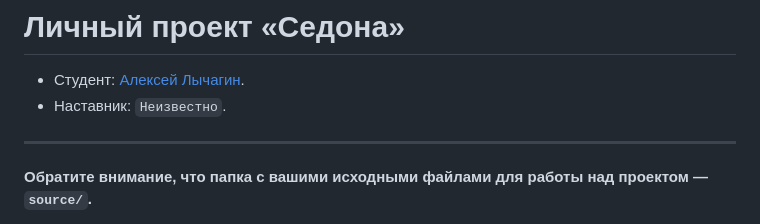
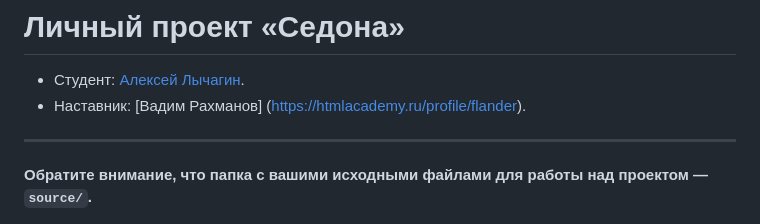
Before and after one commit to htmlacademy-adaptive/1868975-sedona-28, a Markdown page: Readme.md, the part around the change. Rendered like a GitHub page.

Commit message:
Добавляет наставника

```diff
--- a/Readme.md
+++ b/Readme.md
@@ -1,7 +1,7 @@
 # Личный проект «Седона»
 
 * Студент: [Алексей Лычагин](https://up.htmlacademy.ru/adaptive/28/user/1868975).
-* Наставник: `Неизвестно`.
+* Наставник: [Вадим Рахманов] (https://htmlacademy.ru/profile/flander).
 
 ---
 
```
